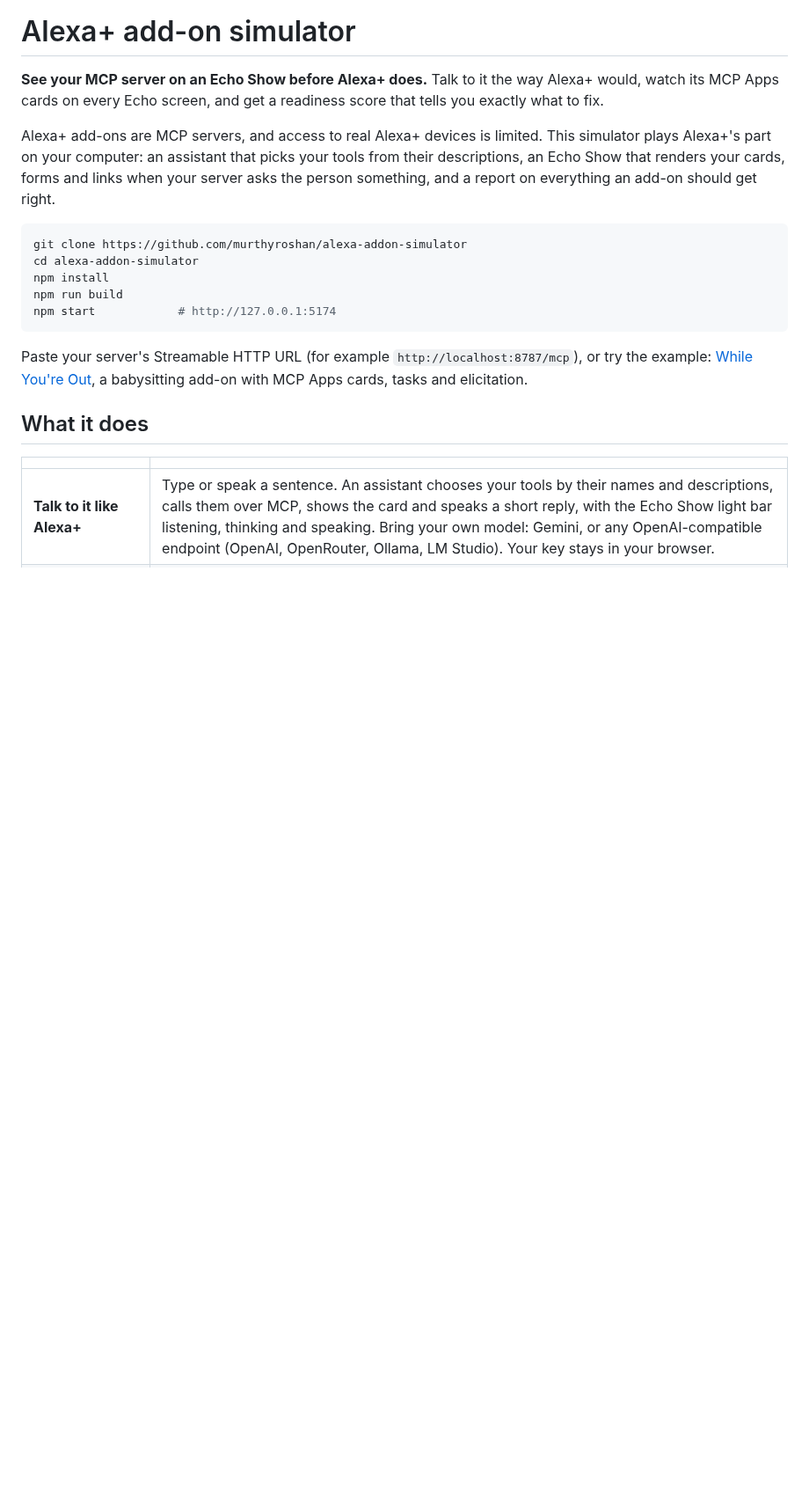
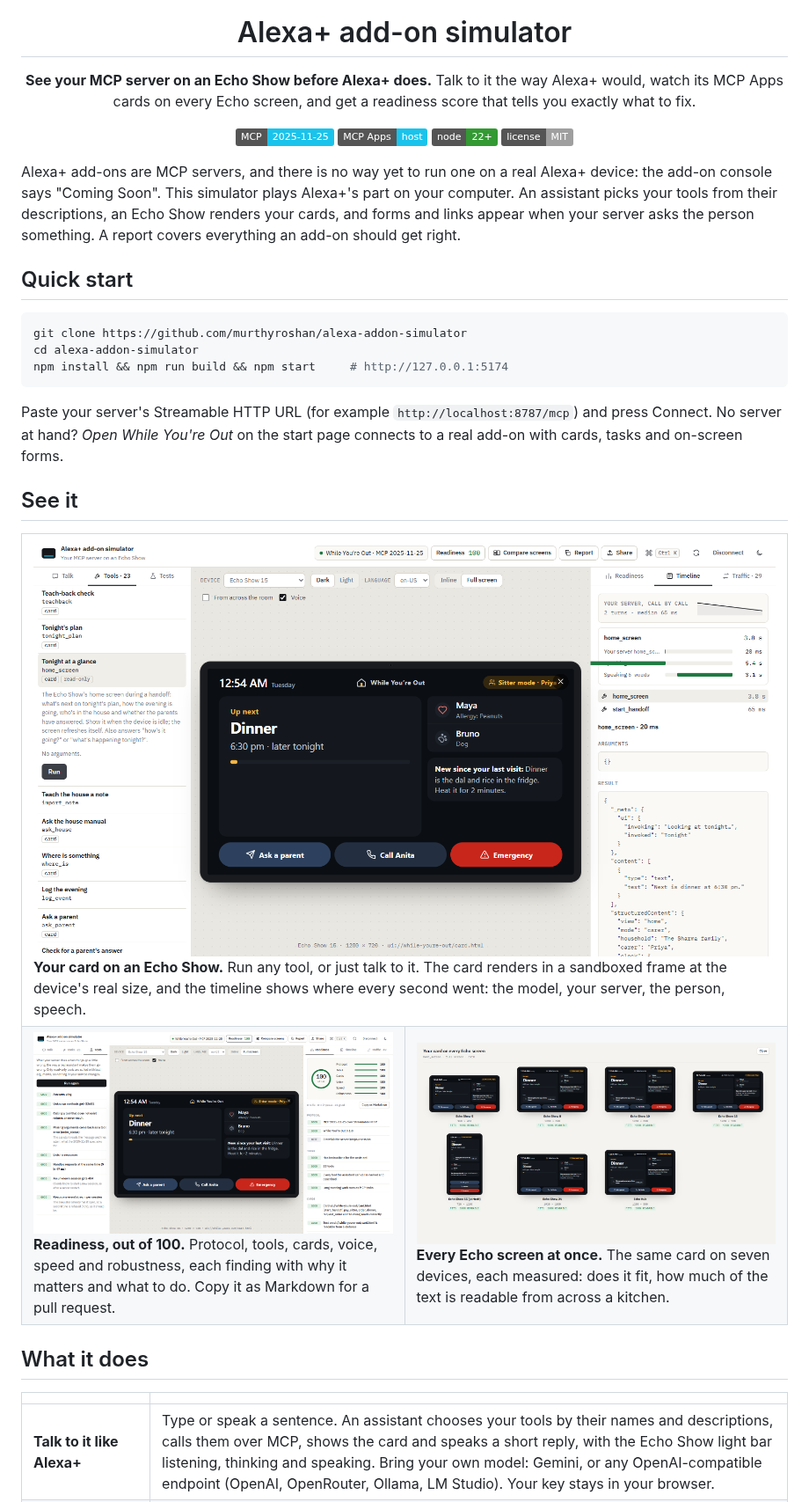
Before and after one commit to murthyroshan/alexa-addon-simulator, a Markdown page: README.md, the part around one of its changes. Shown at 88% size. GitHub-like rendering; pictures changed too: media/compare.png (added), media/report.png (added), media/workspace.png (added); badges without logos; blank space fills up the shorter version.

````diff
--- a/README.md
+++ b/README.md
@@ -2,17 +6,36 @@
 
 **See your MCP server on an Echo Show before Alexa+ does.** Talk to it the way Alexa+ would, watch its MCP Apps cards on every Echo screen, and get a readiness score that tells you exactly what to fix.
 
-Alexa+ add-ons are MCP servers, and access to real Alexa+ devices is limited. This simulator plays Alexa+'s part on your computer: an assistant that picks your tools from their descriptions, an Echo Show that renders your cards, forms and links when your server asks the person something, and a report on everything an add-on should get right.
+![MCP 2025-11-25](https://img.shields.io/badge/MCP-2025--11--25-1ac3eb)
+![MCP Apps](https://img.shields.io/badge/MCP%20Apps-host-1ac3eb)
+![Node 22+](https://img.shields.io/badge/node-22%2B-339933)
+[![MIT](https://img.shields.io/badge/license-MIT-lightgrey)](LICENSE)
+
+</div>
+
+Alexa+ add-ons are MCP servers, and there is no way yet to run one on a real Alexa+ device: the add-on console says "Coming Soon". This simulator plays Alexa+'s part on your computer. An assistant picks your tools from their descriptions, an Echo Show renders your cards, and forms and links appear when your server asks the person something. A report covers everything an add-on should get right.
+
+## Quick start
 
 ```bash
 git clone https://github.com/murthyroshan/alexa-addon-simulator
 cd alexa-addon-simulator
-npm install
-npm run build
-npm start            # http://127.0.0.1:5174
+npm install && npm run build && npm start     # http://127.0.0.1:5174
 ```
 
-Paste your server's Streamable HTTP URL (for example `http://localhost:8787/mcp`), or try the example: [While You're Out](https://github.com/murthyroshan/while-youre-out), a babysitting add-on with MCP Apps cards, tasks and elicitation.
+Paste your server's Streamable HTTP URL (for example `http://localhost:8787/mcp`) and press Connect. No server at hand? *Open While You're Out* on the start page connects to a real add-on with cards, tasks and on-screen forms.
+
+## See it
+
+<table>
+<tr>
+<td colspan="2"><img src="media/workspace.png" alt="The workspace: the tool list, an MCP Apps card on an Echo Show 15, and the timeline of the call"><br><b>Your card on an Echo Show.</b> Run any tool, or just talk to it. The card renders in a sandboxed frame at the device's real size, and the timeline shows where every second went: the model, your server, the person, speech.</td>
+</tr>
+<tr>
+<td width="50%"><img src="media/report.png" alt="The readiness score: 98 of 100, in six parts, with robustness tests"><br><b>Readiness, out of 100.</b> Protocol, tools, cards, voice, speed and robustness, each finding with why it matters and what to do. Copy it as Markdown for a pull request.</td>
+<td width="50%"><img src="media/compare.png" alt="The same card on all seven Echo screens, each measured"><br><b>Every Echo screen at once.</b> The same card on seven devices, each measured: does it fit, how much of the text is readable from across a kitchen.</td>
+</tr>
+</table>
 
 ## What it does
 
````
Also changed, not shown: other parts of README.md (+11 -1 lines), media/landing.png (added), 1 other file.
